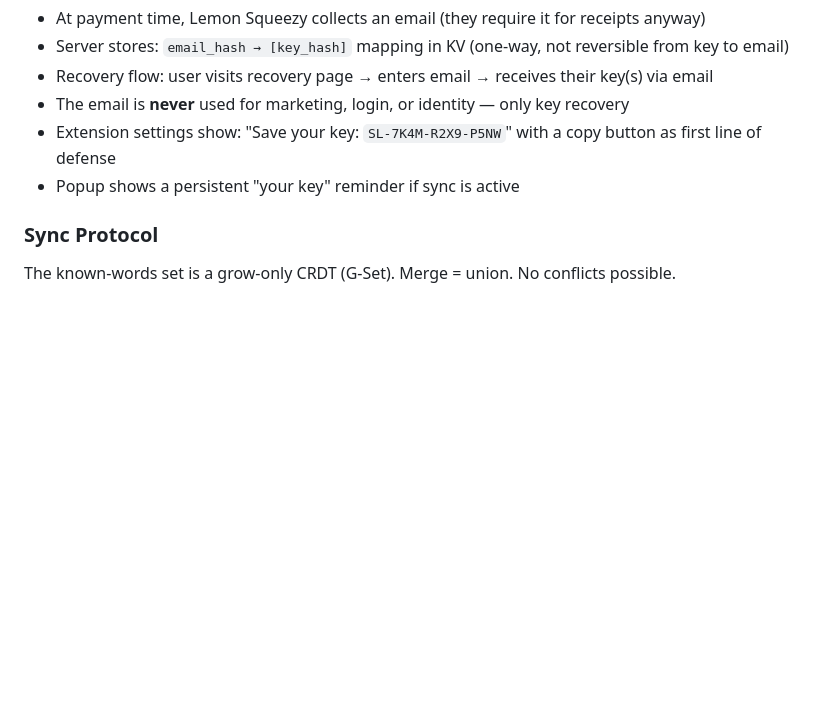
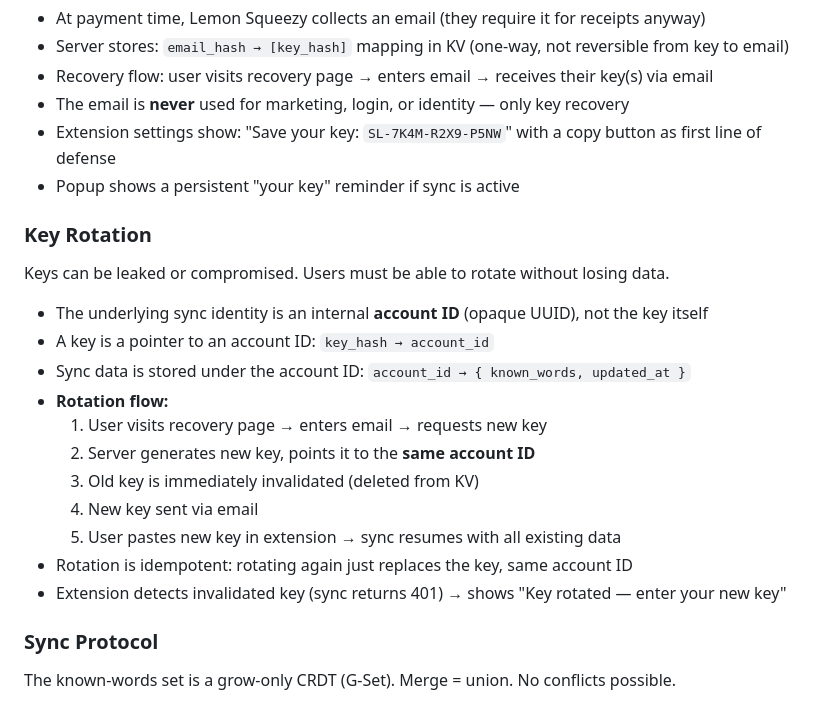
Before and after one commit to meowmeowco/sideloadspanish, a Markdown page: eidos/spec - sync - mullvad-model paid sync with license keys.md, the part around the change. Drawn GitHub-style; blank space fills up the shorter version.

Commit message:
feat: add key rotation to sync spec
Key is a pointer to an internal account ID, not the identity itself.
Rotation generates a new key pointing to the same account ID,
invalidates the old key, preserves all sync data.

```diff
--- a/eidos/spec - sync - mullvad-model paid sync with license keys.md
+++ b/eidos/spec - sync - mullvad-model paid sync with license keys.md
@@ -46,6 +46,22 @@ Users will lose keys. Recovery must exist without compromising the no-account mo
 - The email is **never** used for marketing, login, or identity — only key recovery
 - Extension settings show: "Save your key: `SL-7K4M-R2X9-P5NW`" with a copy button as first line of defense
 - Popup shows a persistent "your key" reminder if sync is active
+
+### Key Rotation
+
+Keys can be leaked or compromised. Users must be able to rotate without losing data.
+
+- The underlying sync identity is an internal **account ID** (opaque UUID), not the key itself
+- A key is a pointer to an account ID: `key_hash → account_id`
+- Sync data is stored under the account ID: `account_id → { known_words, updated_at }`
+- **Rotation flow:**
+  1. User visits recovery page → enters email → requests new key
+  2. Server generates new key, points it to the **same account ID**
+  3. Old key is immediately invalidated (deleted from KV)
+  4. New key sent via email
+  5. User pastes new key in extension → sync resumes with all existing data
+- Rotation is idempotent: rotating again just replaces the key, same account ID
+- Extension detects invalidated key (sync returns 401) → shows "Key rotated — enter your new key"
 
 ### Sync Protocol
 
```
